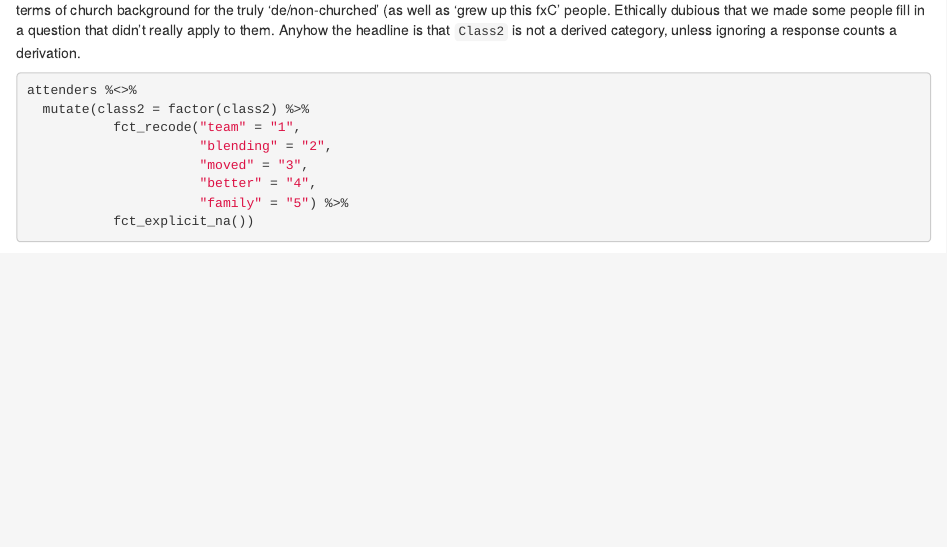
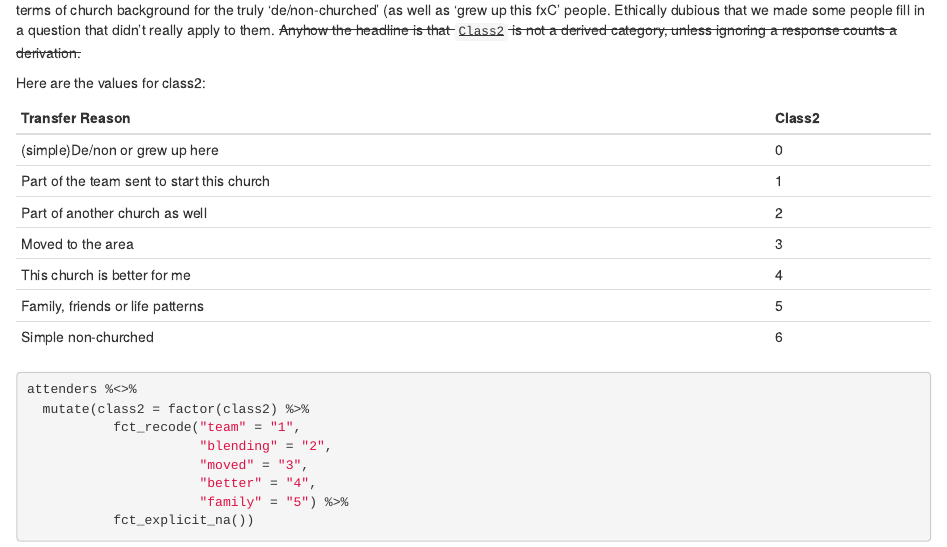
Before and after one commit to davelovellCARU/portsmouthSurveyProcessing, an R Markdown document (markdowns/5cleanAttenders.Rmd): the page in a window 1100 px wide, from 4410 px down. Rendered offline with R 4.5, knitr and Pandoc, with nearby package versions; some code elsewhere in the file could not run offline.

Commit message:
added class2 table

````diff
--- a/markdowns/5cleanAttenders.Rmd
+++ b/markdowns/5cleanAttenders.Rmd
@@ -133,7 +133,19 @@ attenders %<>%
 attenders %<>% select(-Class2)
 ```
 
-Just reviewing the 2018 attenders report ^[O:/WCC/Learning/and/Development/Research/Archive/Complete/PROJECT/-/Portsmouth/2018/Reports/Portsmouth/attenders/survey/report/2018.pdf]. It looks like 'reason for joining' is reported either in terms of `class2` for all 'churched' attenders, or in terms of church background for the truly 'de/non-churched' (as well as 'grew up this fxC' people. Ethically dubious that we made some people fill in a question that didn't really apply to them. Anyhow the headline is that `Class2` is not a derived category, unless ignoring a response counts a derivation.
+Just reviewing the 2018 attenders report ^[O:/WCC/Learning/and/Development/Research/Archive/Complete/PROJECT/-/Portsmouth/2018/Reports/Portsmouth/attenders/survey/report/2018.pdf]. It looks like 'reason for joining' is reported either in terms of `class2` for all 'churched' attenders, or in terms of church background for the truly 'de/non-churched' (as well as 'grew up this fxC' people. Ethically dubious that we made some people fill in a question that didn't really apply to them. ~~Anyhow the headline is that `Class2` is not a derived category, unless ignoring a response counts a derivation.~~
+
+Here are the values for class2:
+
+|Transfer Reason|Class2|
+|---|---|
+|(simple)De/non or grew up here|0|
+|Part of the team sent to start this church|1|
+|Part of another church as well|2|
+|Moved to the area|3|
+|This church is better for me|4|
+|Family, friends or life patterns|5|
+|Simple non-churched|6|
 
 
 ```{r class2IsAFactorNow}
````
